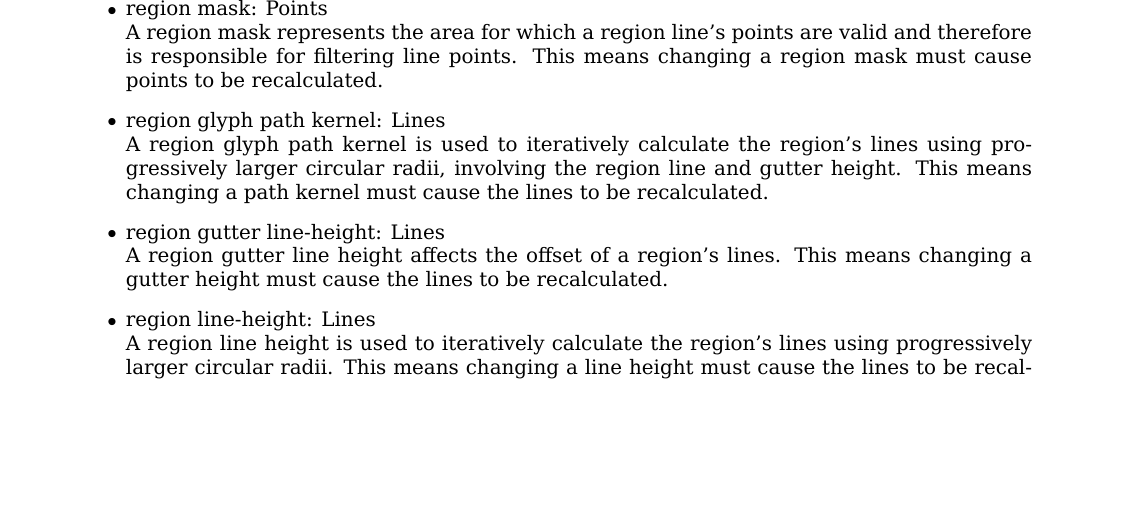
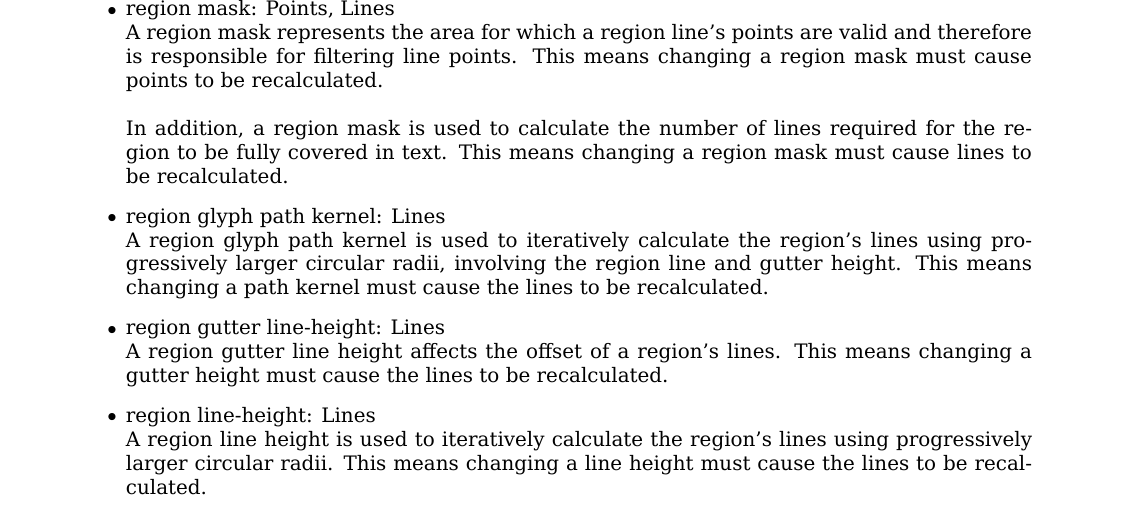
Before and after one commit to zwerdlds/GlyphMosaic, a LaTeX document (documentation/Specification/main.tex, which reads documentation/Specification/views.tex): part of page 12 of 23, cut so that both start at the same text, the shorter picture padded with empty space. Compiled offline with XeLaTeX; a LaTeX package or settings file that is missing is left out.

Commit message:
docs: linked region mask changes to lines rebuilding

```diff
--- a/documentation/Specification/views.tex
+++ b/documentation/Specification/views.tex
@@ -89,9 +89,13 @@ Specifically, when parameters are changed, they trigger recalculations of downst
             The output scale of an image determines the location and size of the glyphs as they are stamped according to point data.
             This means changing the output scale will cause the output image to be recalculated.
 
-      \item region mask: Points \\
+      \item region mask: Points, Lines \\
             A region mask represents the area for which a region line's points are valid and therefore is responsible for filtering line points.
-            This means changing a region mask must cause points to be recalculated.
+            This means changing a region mask must cause points to be recalculated. \\
+            \\
+            In addition, a region mask is used to calculate the number of lines required for the region to be fully covered in text.
+            This means changing a region mask must cause lines to be recalculated.
+
 
       \item region glyph path kernel: Lines \\
             A region glyph path kernel is used to iteratively calculate the region's lines using progressively larger circular radii, involving the region line and gutter height.
```
